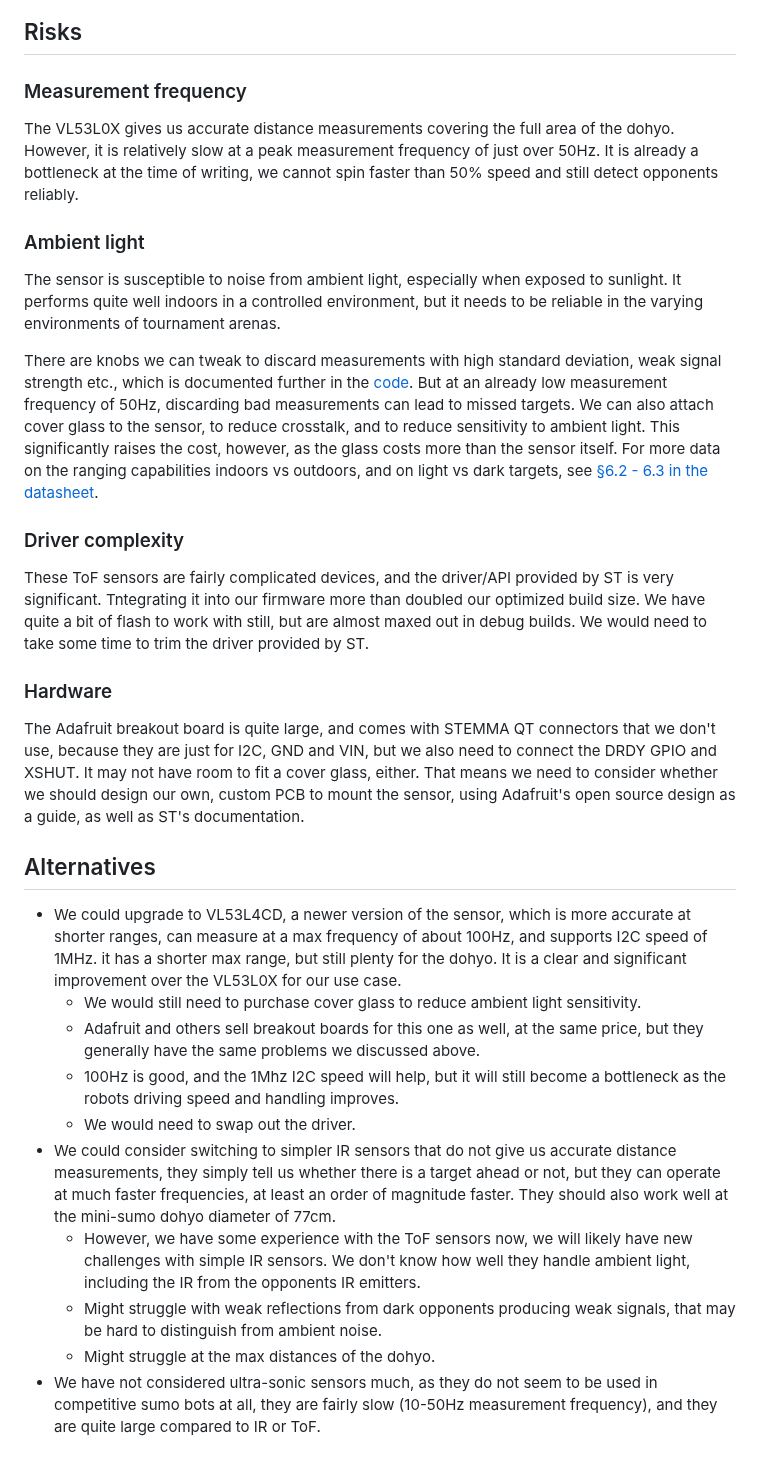
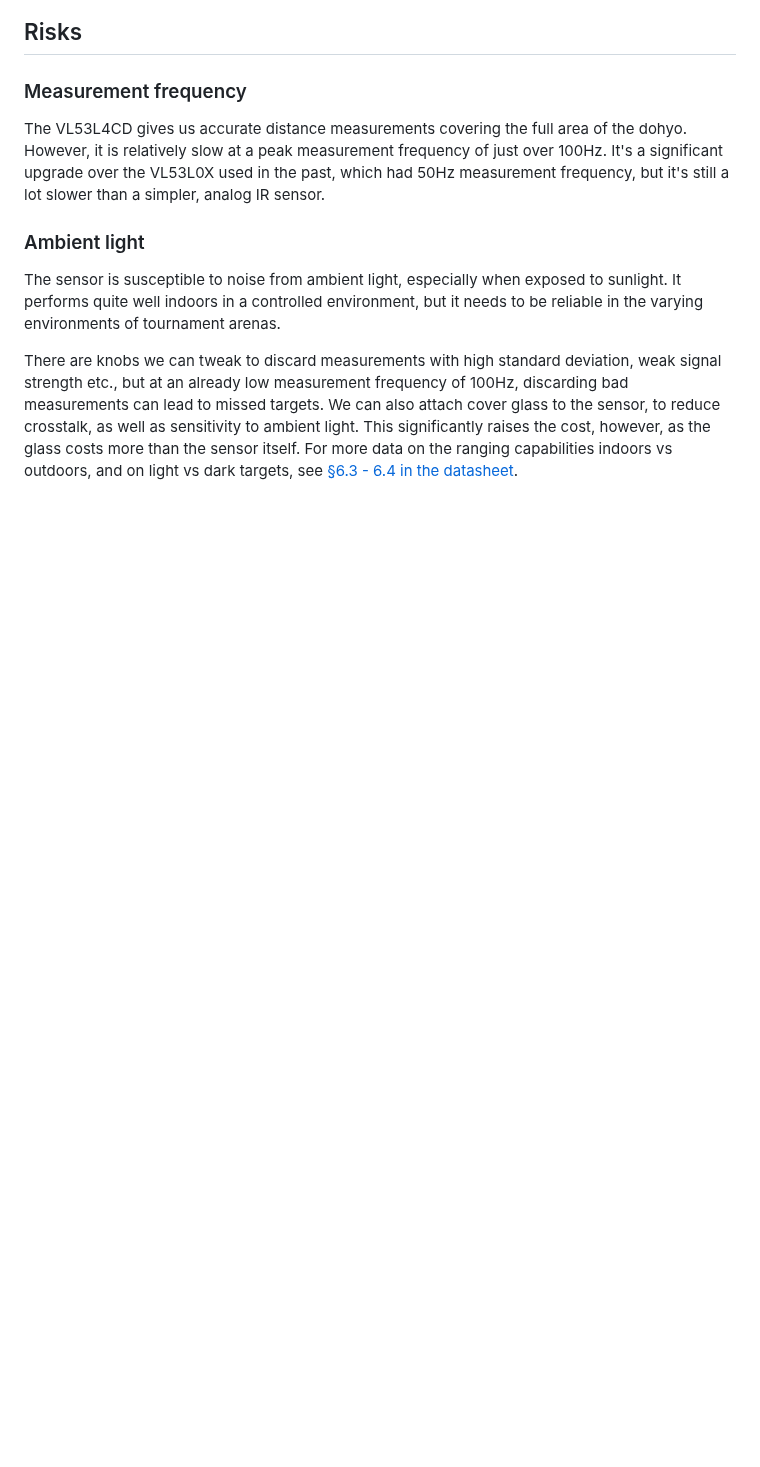
Before and after one commit to oddgrd/sumodd, a Markdown page: docs/ranging.md, the part around one of its changes. GitHub-like rendering; blank space fills up the shorter version.

```diff
--- a/docs/ranging.md
+++ b/docs/ranging.md
@@ -54,9 +40,10 @@ VL53L0X GPIO output pin at 33ms measurement timing budget:
 
 ### Measurement frequency
 
-The VL53L0X gives us accurate distance measurements covering the full area of the dohyo. However,
-it is relatively slow at a peak measurement frequency of just over 50Hz. It is already a bottleneck
-at the time of writing, we cannot spin faster than 50% speed and still detect opponents reliably.
+The VL53L4CD gives us accurate distance measurements covering the full area of the dohyo. However,
+it is relatively slow at a peak measurement frequency of just over 100Hz. It's a significant
+upgrade over the VL53L0X used in the past, which had 50Hz measurement frequency, but it's still
+a lot slower than a simpler, analog IR sensor.
 
 ### Ambient light
 
@@ -65,52 +52,10 @@ performs quite well indoors in a controlled environment, but it needs to be reli
 environments of tournament arenas.
 
 There are knobs we can tweak to discard measurements with high standard deviation, weak signal
-strength etc., which is documented further in the [code](../app/ranging.c). But at an already
-low measurement frequency of 50Hz, discarding bad measurements can lead to missed targets. We can
-also attach cover glass to the sensor, to reduce crosstalk, and to reduce sensitivity to ambient
-light. This significantly raises the cost, however, as the glass costs more than the sensor itself.
-For more data on the ranging capabilities indoors vs outdoors, and on light vs dark targets, see
-[§6.2 - 6.3 in the datasheet][vl53l0x].
+strength etc., but at an already low measurement frequency of 100Hz, discarding bad measurements
+can lead to missed targets. We can also attach cover glass to the sensor, to reduce crosstalk, as
+well as sensitivity to ambient light. This significantly raises the cost, however, as the glass
+costs more than the sensor itself. For more data on the ranging capabilities indoors vs outdoors,
+and on light vs dark targets, see [§6.3 - 6.4 in the datasheet][VL53L4CD].
 
-### Driver complexity
-
-These ToF sensors are fairly complicated devices, and the driver/API provided by ST is
-very significant. Tntegrating it into our firmware more than doubled our optimized build size. We
-have quite a bit of flash to work with still, but are almost maxed out in debug builds. We would
-need to take some time to trim the driver provided by ST.
-
-### Hardware
-
-The Adafruit breakout board is quite large, and comes with STEMMA QT connectors that we don't use,
-because they are just for I2C, GND and VIN, but we also need to connect the DRDY GPIO and XSHUT.
-It may not have room to fit a cover glass, either. That means we need to consider whether we should
-design our own, custom PCB to mount the sensor, using Adafruit's open source design as a guide, as
-well as ST's documentation.
-
-## Alternatives
-
-- We could upgrade to VL53L4CD, a newer version of the sensor, which is more accurate at shorter
-ranges, can measure at a max frequency of about 100Hz, and supports I2C speed of 1MHz. it has a
-shorter max range, but still plenty for the dohyo. It is a clear and significant improvement over
-the VL53L0X for our use case.
-    - We would still need to purchase cover glass to reduce ambient light sensitivity.
-    - Adafruit and others sell breakout boards for this one as well, at the same price, but they
-    generally have the same problems we discussed above.
-    - 100Hz is good, and the 1Mhz I2C speed will help, but it will still become a bottleneck as the
-    robots driving speed and handling improves.
-    - We would need to swap out the driver.
-- We could consider switching to simpler IR sensors that do not give us accurate distance
-measurements, they simply tell us whether there is a target ahead or not, but they can operate at
-much faster frequencies, at least an order of magnitude faster. They should also work well at the
-mini-sumo dohyo diameter of 77cm.
-    - However, we have some experience with the ToF sensors now, we will likely have new challenges
-    with simple IR sensors. We don't know how well they handle ambient light, including the IR from
-    the opponents IR emitters.
-    - Might struggle with weak reflections from dark opponents producing weak signals, that may be
-    hard to distinguish from ambient noise.
-    - Might struggle at the max distances of the dohyo.
-- We have not considered ultra-sonic sensors much, as they do not seem to be used in competitive
-sumo bots at all, they are fairly slow (10-50Hz measurement frequency), and they are quite large
-compared to IR or ToF.
-
-[vl53l0x]: https://www.st.com/resource/en/datasheet/vl53l0x.pdf
+[VL53L4CD]: https://www.mouser.com/datasheet/2/389/vl53l4cd-2907214.pdf
```
Also changed, not shown: other parts of docs/ranging.md (+19 -33 lines), docs/media/ranging-10ms.jpg (added), docs/media/ranging-20ms.jpg (deleted), docs/media/ranging-33ms.jpg (deleted).
